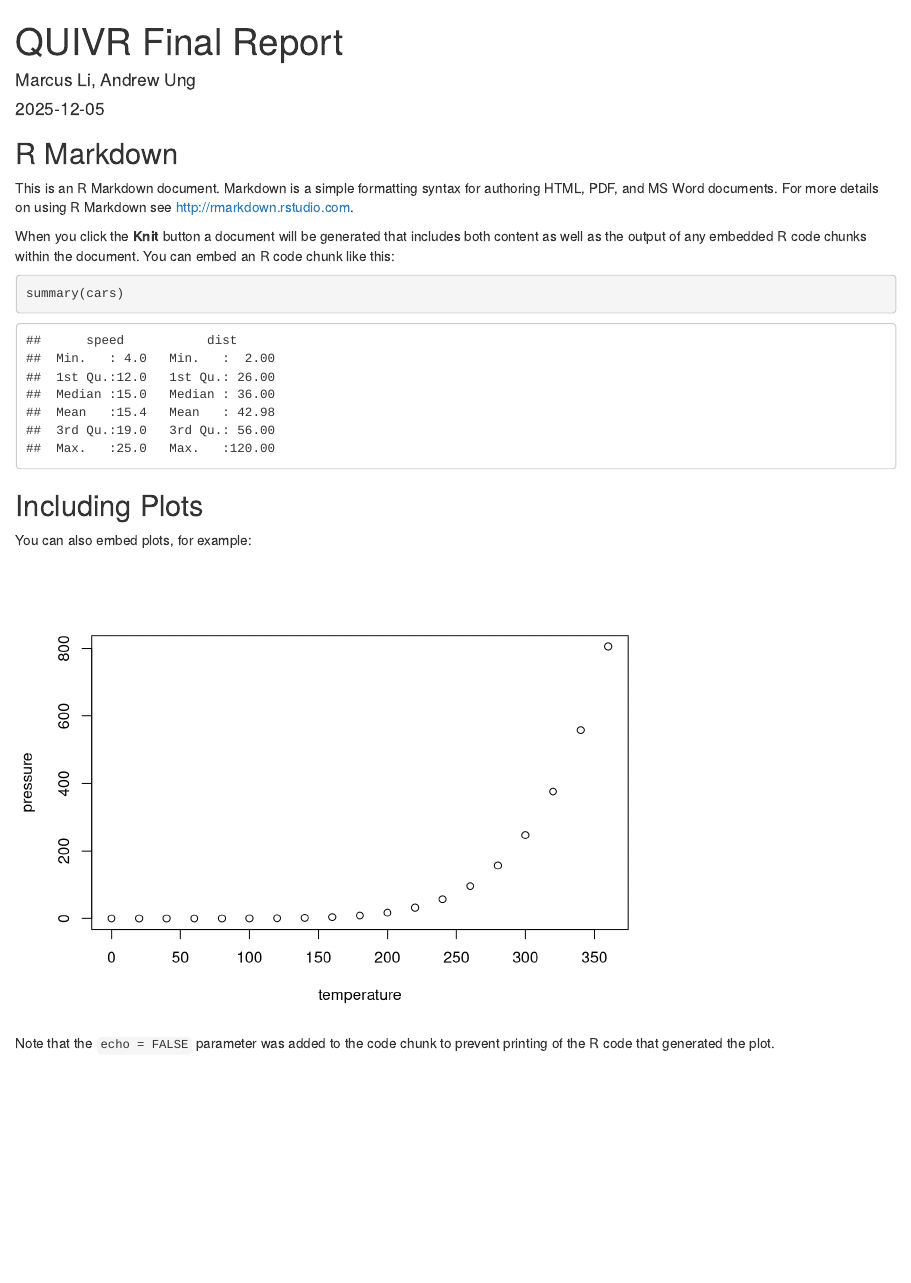
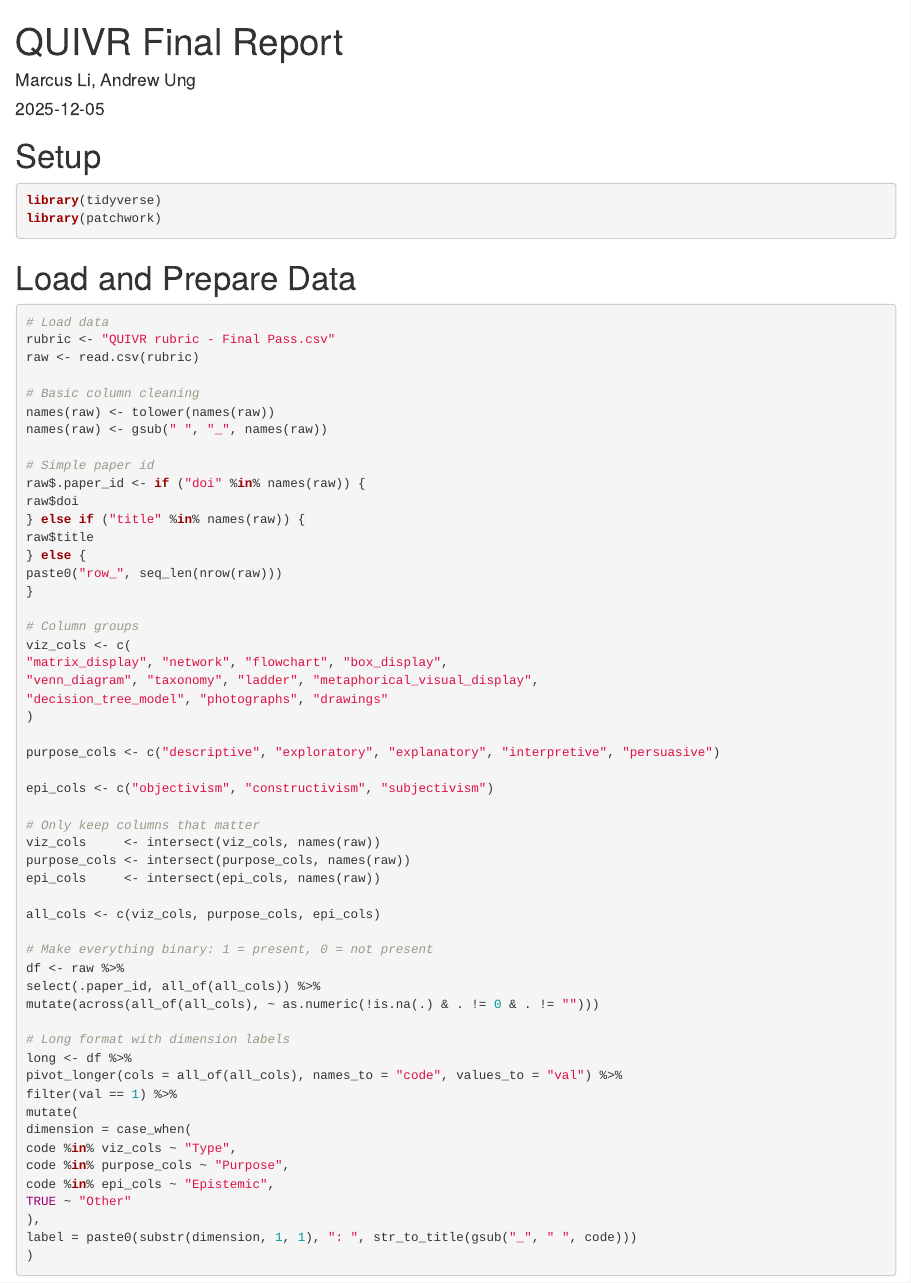
Before and after one commit to marcusxli/QUIVR_Final_Report, an R Markdown document (final_report.Rmd): the page in a window 1100 px wide, from its top. Rendered offline with R 4.5, knitr and Pandoc, with nearby package versions.

Commit message:
inital setup, load and data prep

````diff
--- a/final_report.Rmd
+++ b/final_report.Rmd
@@ -6,4 +6,4 @@ output: html_document
 ---
 
 ```{r setup, include=FALSE}
-knitr::opts_chunk$set(echo = TRUE)
+knitr::opts_chunk$set(echo = TRUE,
@@ -10,21 +14,67 @@ knitr::opts_chunk$set(echo = TRUE)
 ```
 
-## R Markdown
+# Setup
 
-This is an R Markdown document. Markdown is a simple formatting syntax for authoring HTML, PDF, and MS Word documents. For more details on using R Markdown see <http://rmarkdown.rstudio.com>.
-
-When you click the **Knit** button a document will be generated that includes both content as well as the output of any embedded R code chunks within the document. You can embed an R code chunk like this:
-
-```{r cars}
-summary(cars)
+```{r libraries}
+library(tidyverse)
+library(patchwork)
 ```
 
-## Including Plots
+# Load and Prepare Data
 
-You can also embed plots, for example:
+```{r load-data}
+# Load data
+rubric <- "QUIVR rubric - Final Pass.csv"
+raw <- read.csv(rubric)
 
-```{r pressure, echo=FALSE}
-plot(pressure)
+# Basic column cleaning
+names(raw) <- tolower(names(raw))
+names(raw) <- gsub(" ", "_", names(raw))
+
+# Simple paper id
+raw$.paper_id <- if ("doi" %in% names(raw)) {
+raw$doi
+} else if ("title" %in% names(raw)) {
+raw$title
+} else {
+paste0("row_", seq_len(nrow(raw)))
+}
+
+# Column groups
+viz_cols <- c(
+"matrix_display", "network", "flowchart", "box_display",
+"venn_diagram", "taxonomy", "ladder", "metaphorical_visual_display",
+"decision_tree_model", "photographs", "drawings"
+)
+
+purpose_cols <- c("descriptive", "exploratory", "explanatory", "interpretive", "persuasive")
+
+epi_cols <- c("objectivism", "constructivism", "subjectivism")
+
+# Only keep columns that matter
+viz_cols     <- intersect(viz_cols, names(raw))
+purpose_cols <- intersect(purpose_cols, names(raw))
+epi_cols     <- intersect(epi_cols, names(raw))
+
+all_cols <- c(viz_cols, purpose_cols, epi_cols)
+
+# Make everything binary: 1 = present, 0 = not present
+df <- raw %>%
+select(.paper_id, all_of(all_cols)) %>%
+mutate(across(all_of(all_cols), ~ as.numeric(!is.na(.) & . != 0 & . != "")))
+
+# Long format with dimension labels
+long <- df %>%
+pivot_longer(cols = all_of(all_cols), names_to = "code", values_to = "val") %>%
+filter(val == 1) %>%
+mutate(
+dimension = case_when(
+code %in% viz_cols ~ "Type",
+code %in% purpose_cols ~ "Purpose",
+code %in% epi_cols ~ "Epistemic",
+TRUE ~ "Other"
+),
+label = paste0(substr(dimension, 1, 1), ": ", str_to_title(gsub("_", " ", code)))
+)
+
 ```
-
-Note that the `echo = FALSE` parameter was added to the code chunk to prevent printing of the R code that generated the plot.
````
Also changed, not shown: final_report.Rmd (4 more changed lines).
